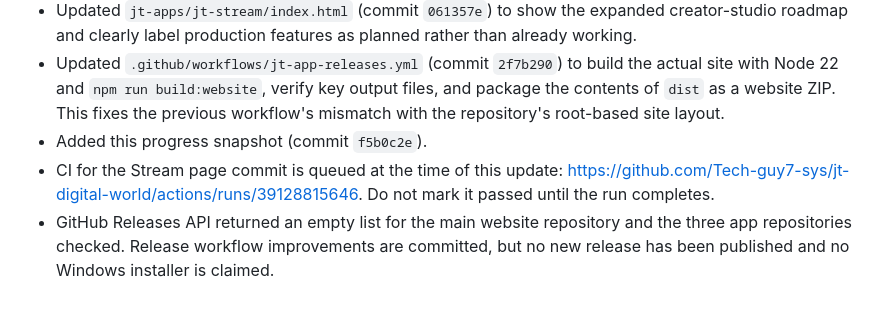
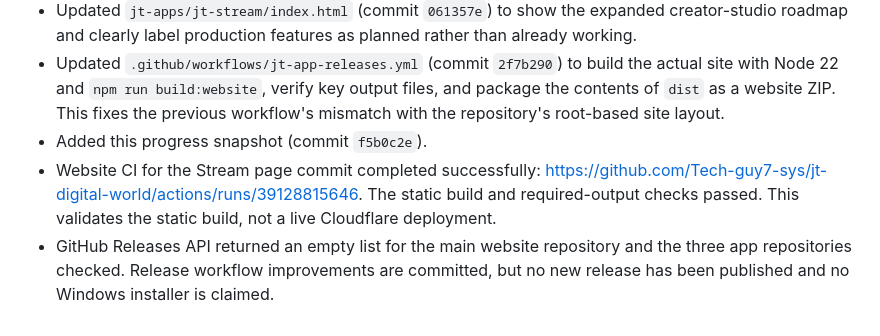
Before and after one commit to Tech-guy7-sys/J-Tech-Digital-World, a Markdown page: PROJECT-PROGRESS-2026-10-18.md, the part around the change. Rendered like a GitHub page.

Commit message:
Record successful website CI result for JT Stream roadmap update

```diff
--- a/PROJECT-PROGRESS-2026-10-18.md
+++ b/PROJECT-PROGRESS-2026-10-18.md
@@ -54,5 +54,5 @@
 - Updated `jt-apps/jt-stream/index.html` (commit `061357e`) to show the expanded creator-studio roadmap and clearly label production features as planned rather than already working.
 - Updated `.github/workflows/jt-app-releases.yml` (commit `2f7b290`) to build the actual site with Node 22 and `npm run build:website`, verify key output files, and package the contents of `dist` as a website ZIP. This fixes the previous workflow's mismatch with the repository's root-based site layout.
 - Added this progress snapshot (commit `f5b0c2e`).
-- CI for the Stream page commit is queued at the time of this update: https://github.com/Tech-guy7-sys/jt-digital-world/actions/runs/39128815646. Do not mark it passed until the run completes.
+- Website CI for the Stream page commit completed successfully: https://github.com/Tech-guy7-sys/jt-digital-world/actions/runs/39128815646. The static build and required-output checks passed. This validates the static build, not a live Cloudflare deployment.
 - GitHub Releases API returned an empty list for the main website repository and the three app repositories checked. Release workflow improvements are committed, but no new release has been published and no Windows installer is claimed.
```
